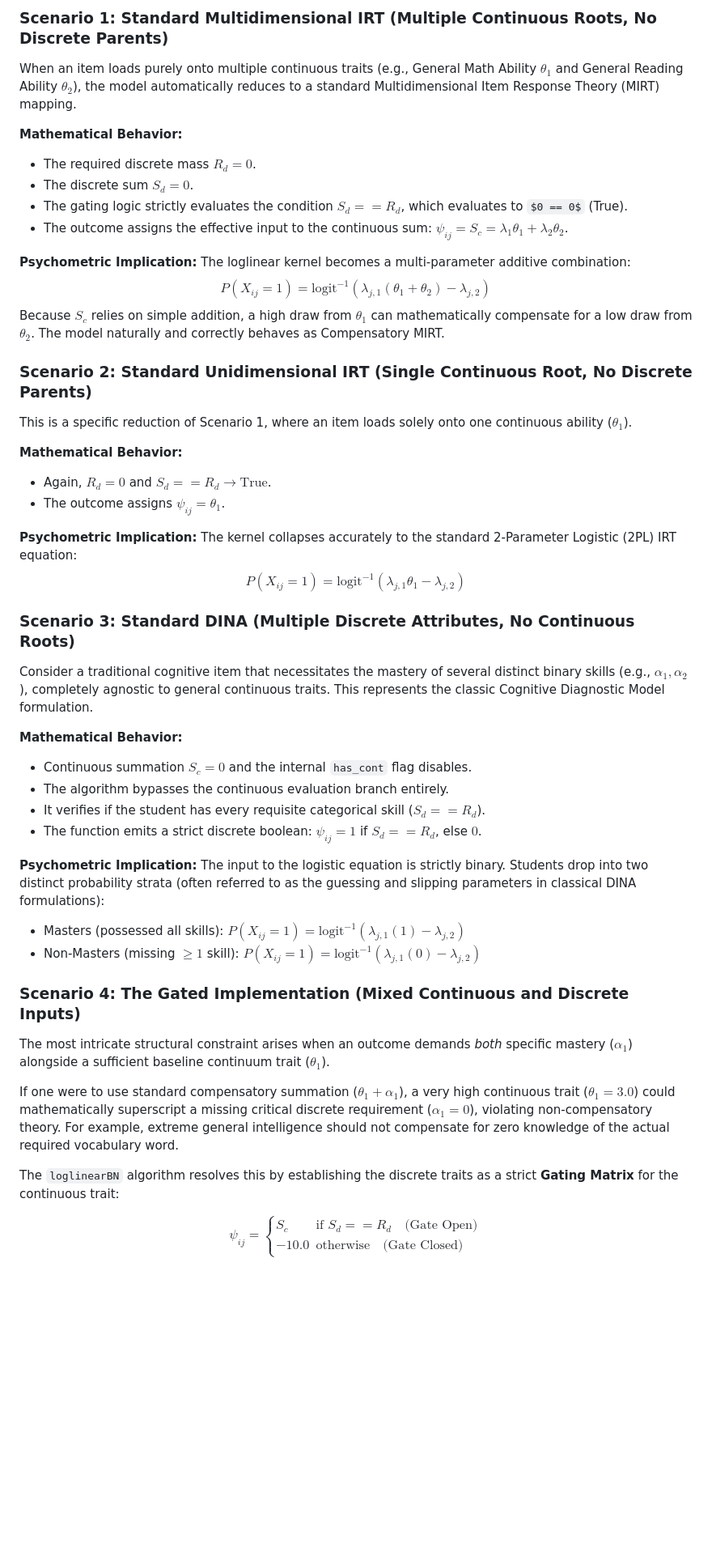
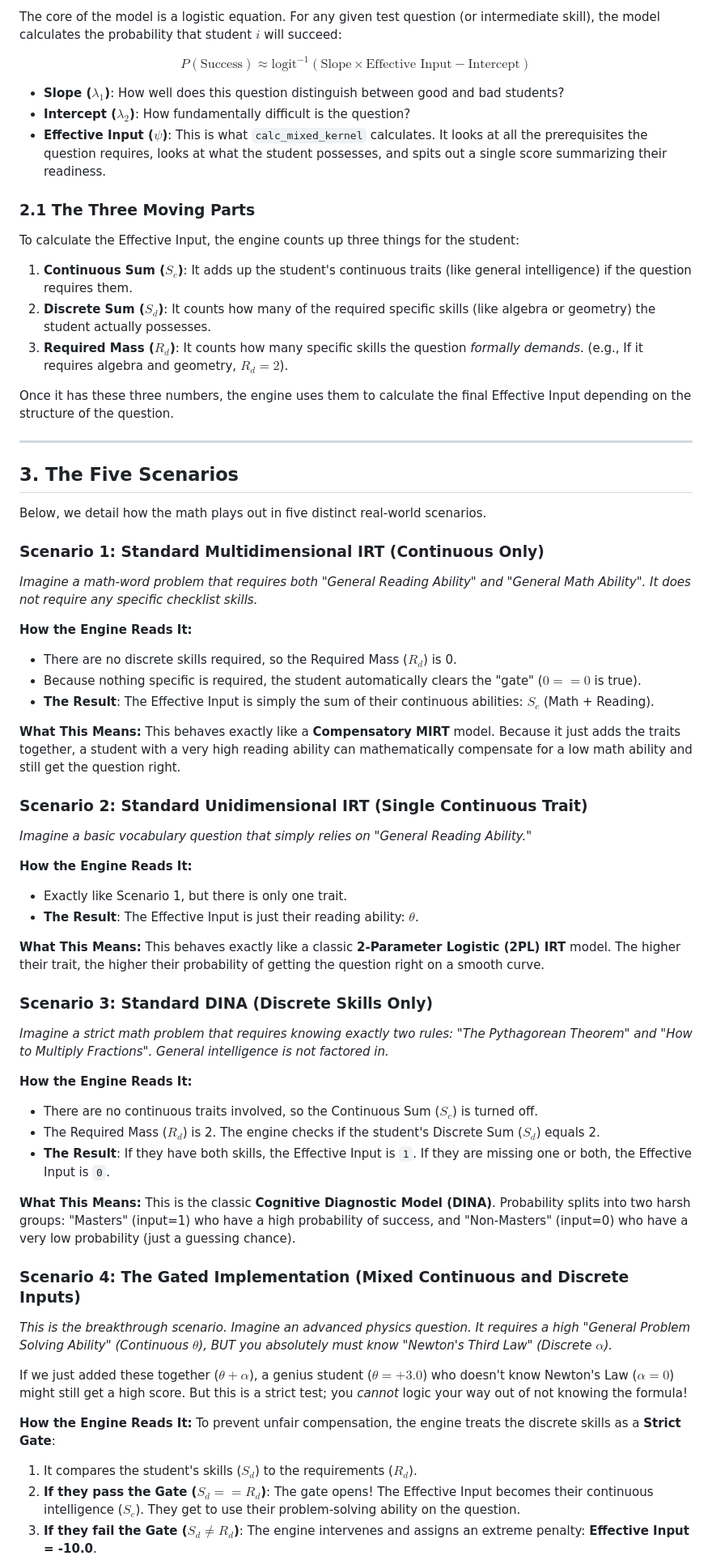
Before and after one commit to coinslab/pgdcm, a Markdown page: bn_logic.md, the part around one of its changes. Shown at 81% size. GitHub-like rendering; blank space fills up the shorter version.

Commit message:
Simplify and expand bn_logic.md with intuitive analogies and detailed explanations

```diff
--- a/bn_logic.md
+++ b/bn_logic.md
@@ -53,59 +17,78 @@ The core ingenuity of the function lies in how it handles varying combinatorial
 
-### Scenario 1: Standard Multidimensional IRT (Multiple Continuous Roots, No Discrete Parents)
+The core of the model is a logistic equation. For any given test question (or intermediate skill), the model calculates the probability that student $i$ will succeed:
 
-When an item loads purely onto multiple continuous traits (e.g., General Math Ability $\theta_1$ and General Reading Ability $\theta_2$), the model automatically reduces to a standard Multidimensional Item Response Theory (MIRT) mapping.
+$$
+P(\text{Success}) \approx \text{logit}^{-1}(\text{Slope} \times \text{Effective Input} - \text{Intercept})
+$$
 
-**Mathematical Behavior:**
-* The required discrete mass $R_d = 0$.
-* The discrete sum $S_d = 0$.
-* The gating logic strictly evaluates the condition $S_d == R_d$, which evaluates to `$0 == 0$` (True).
-* The outcome assigns the effective input to the continuous sum: $\psi_{ij} = S_c = \lambda_1 \theta_1 + \lambda_2 \theta_2$.
+* **Slope ($\lambda_1$)**: How well does this question distinguish between good and bad students?
+* **Intercept ($\lambda_2$)**: How fundamentally difficult is the question?
+* **Effective Input ($\psi$)**: This is what `calc_mixed_kernel` calculates. It looks at all the prerequisites the question requires, looks at what the student possesses, and spits out a single score summarizing their readiness.
 
-**Psychometric Implication:**
-The loglinear kernel becomes a multi-parameter additive combination:
-$$P(X_{ij}=1) = \text{logit}^{-1}(\lambda_{j,1}(\theta_{1} + \theta_{2}) - \lambda_{j,2})$$
-Because $S_c$ relies on simple addition, a high draw from $\theta_1$ can mathematically compensate for a low draw from $\theta_2$. The model naturally and correctly behaves as Compensatory MIRT.
+### 2.1 The Three Moving Parts
 
-### Scenario 2: Standard Unidimensional IRT (Single Continuous Root, No Discrete Parents)
+To calculate the Effective Input, the engine counts up three things for the student:
 
-This is a specific reduction of Scenario 1, where an item loads solely onto one continuous ability ($\theta_1$).
+1. **Continuous Sum ($S_c$)**: It adds up the student's continuous traits (like general intelligence) if the question requires them.
+2. **Discrete Sum ($S_d$)**: It counts how many of the required specific skills (like algebra or geometry) the student actually possesses.
+3. **Required Mass ($R_d$)**: It counts how many specific skills the question *formally demands*. (e.g., If it requires algebra and geometry, $R_d = 2$).
 
-**Mathematical Behavior:**
-* Again, $R_d = 0$ and $S_d == R_d \rightarrow \text{True}$.
-* The outcome assigns $\psi_{ij} = \theta_1$.
+Once it has these three numbers, the engine uses them to calculate the final Effective Input depending on the structure of the question.
 
-**Psychometric Implication:**
-The kernel collapses accurately to the standard 2-Parameter Logistic (2PL) IRT equation:
-$$P(X_{ij}=1) = \text{logit}^{-1}(\lambda_{j,1} \theta_1 - \lambda_{j,2})$$
+---
 
-### Scenario 3: Standard DINA (Multiple Discrete Attributes, No Continuous Roots)
+## 3. The Five Scenarios
 
-Consider a traditional cognitive item that necessitates the mastery of several distinct binary skills (e.g., $\alpha_1, \alpha_2$), completely agnostic to general continuous traits. This represents the classic Cognitive Diagnostic Model formulation.
+Below, we detail how the math plays out in five distinct real-world scenarios.
 
-**Mathematical Behavior:**
-* Continuous summation $S_c = 0$ and the internal `has_cont` flag disables.
-* The algorithm bypasses the continuous evaluation branch entirely.
-* It verifies if the student has every requisite categorical skill ($S_d == R_d$).
-* The function emits a strict discrete boolean: $\psi_{ij} = 1$ if $S_d == R_d$, else $0$.
+### Scenario 1: Standard Multidimensional IRT (Continuous Only)
 
-**Psychometric Implication:**
-The input to the logistic equation is strictly binary. Students drop into two distinct probability strata (often referred to as the guessing and slipping parameters in classical DINA formulations):
-* Masters (possessed all skills): $P(X_{ij}=1) = \text{logit}^{-1}(\lambda_{j,1}(1) - \lambda_{j,2})$
-* Non-Masters (missing $\ge 1$ skill): $P(X_{ij}=1) = \text{logit}^{-1}(\lambda_{j,1}(0) - \lambda_{j,2})$
+*Imagine a math-word problem that requires both "General Reading Ability" and "General Math Ability". It does not require any specific checklist skills.*
+
+**How the Engine Reads It:**
+
+* There are no discrete skills required, so the Required Mass ($R_d$) is 0.
+* Because nothing specific is required, the student automatically clears the "gate" ($0 == 0$ is true).
+* **The Result**: The Effective Input is simply the sum of their continuous abilities: $S_c$ (Math + Reading).
+
+**What This Means:**
+This behaves exactly like a **Compensatory MIRT** model. Because it just adds the traits together, a student with a very high reading ability can mathematically compensate for a low math ability and still get the question right.
+
+### Scenario 2: Standard Unidimensional IRT (Single Continuous Trait)
+
+*Imagine a basic vocabulary question that simply relies on "General Reading Ability."*
+
+**How the Engine Reads It:**
+
+* Exactly like Scenario 1, but there is only one trait.
+* **The Result**: The Effective Input is just their reading ability: $\theta$.
+
+**What This Means:**
+This behaves exactly like a classic **2-Parameter Logistic (2PL) IRT** model. The higher their trait, the higher their probability of getting the question right on a smooth curve.
+
+### Scenario 3: Standard DINA (Discrete Skills Only)
+
+*Imagine a strict math problem that requires knowing exactly two rules: "The Pythagorean Theorem" and "How to Multiply Fractions". General intelligence is not factored in.*
+
+**How the Engine Reads It:**
+
+* There are no continuous traits involved, so the Continuous Sum ($S_c$) is turned off.
+* The Required Mass ($R_d$) is 2. The engine checks if the student's Discrete Sum ($S_d$) equals 2.
+* **The Result**: If they have both skills, the Effective Input is `1`. If they are missing one or both, the Effective Input is `0`.
+
+**What This Means:**
+This is the classic **Cognitive Diagnostic Model (DINA)**. Probability splits into two harsh groups: "Masters" (input=1) who have a high probability of success, and "Non-Masters" (input=0) who have a very low probability (just a guessing chance).
 
 ### Scenario 4: The Gated Implementation (Mixed Continuous and Discrete Inputs)
 
-The most intricate structural constraint arises when an outcome demands *both* specific mastery ($\alpha_1$) alongside a sufficient baseline continuum trait ($\theta_1$).
+*This is the breakthrough scenario. Imagine an advanced physics question. It requires a high "General Problem Solving Ability" (Continuous $\theta$), BUT you absolutely must know "Newton's Third Law" (Discrete $\alpha$).*
 
-If one were to use standard compensatory summation ($\theta_1 + \alpha_1$), a very high continuous trait ($\theta_1 = 3.0$) could mathematically superscript a missing critical discrete requirement ($\alpha_1 = 0$), violating non-compensatory theory. For example, extreme general intelligence should not compensate for zero knowledge of the actual required vocabulary word.
+If we just added these together ($\theta + \alpha$), a genius student ($\theta = +3.0$) who doesn't know Newton's Law ($\alpha = 0$) might still get a high score. But this is a strict test; you *cannot* logic your way out of not knowing the formula!
 
-The `loglinearBN` algorithm resolves this by establishing the discrete traits as a strict **Gating Matrix** for the continuous trait:
+**How the Engine Reads It:**
+To prevent unfair compensation, the engine treats the discrete skills as a **Strict Gate**:
 
-$$
-\psi_{ij} =
-\begin{cases}
-S_c & \text{if } S_d == R_d \quad \text{(Gate Open)} \\
--10.0 & \text{otherwise} \quad \text{(Gate Closed)}
-\end{cases}
-$$
+1. It compares the student's skills ($S_d$) to the requirements ($R_d$).
+2. **If they pass the Gate ($S_d == R_d$)**: The gate opens! The Effective Input becomes their continuous intelligence ($S_c$). They get to use their problem-solving ability on the question.
+3. **If they fail the Gate ($S_d \neq R_d$)**: The engine intervenes and assigns an extreme penalty: **Effective Input = -10.0**.
 
```
Also changed, not shown: other parts of bn_logic.md (+16 -60 lines).
